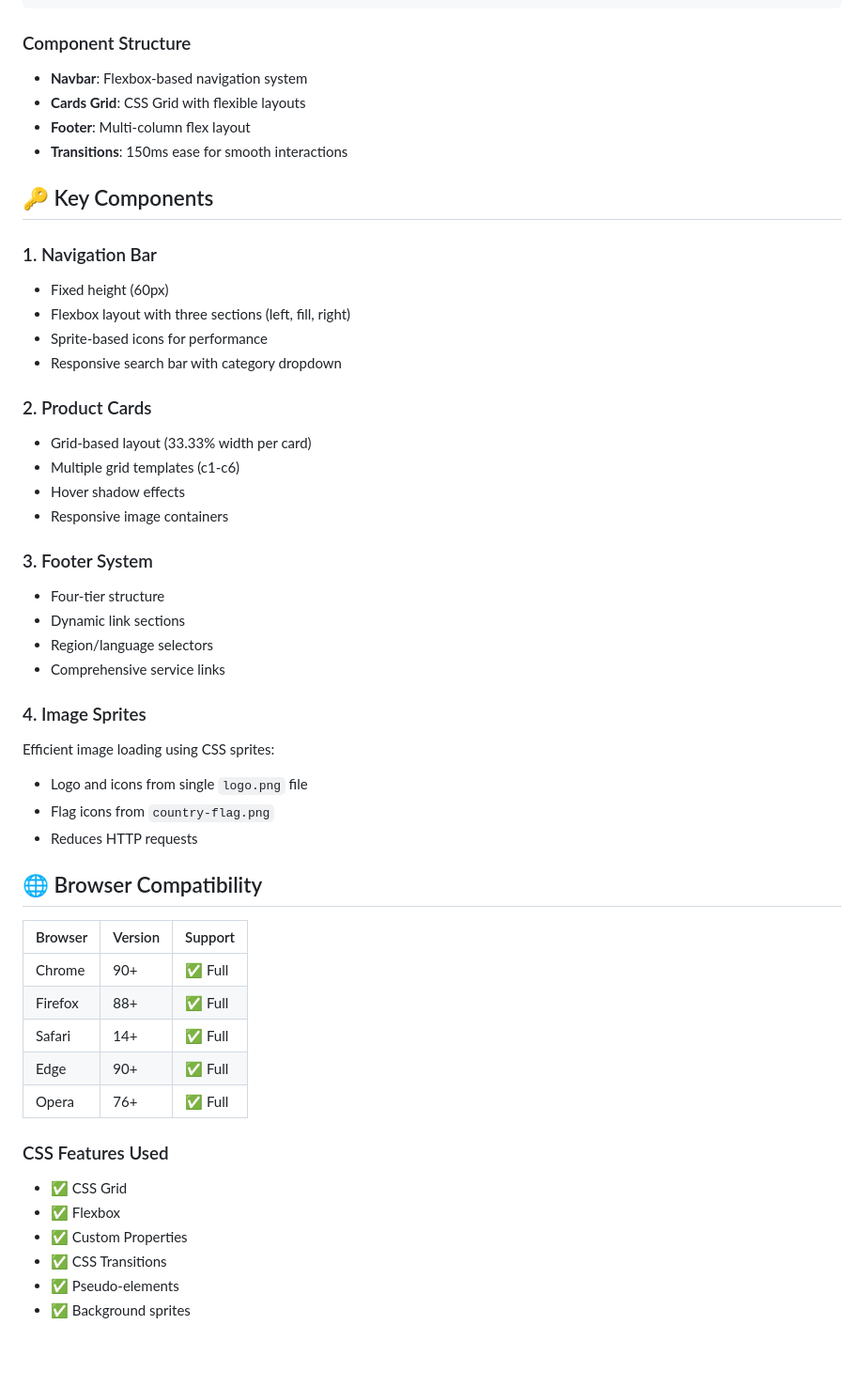
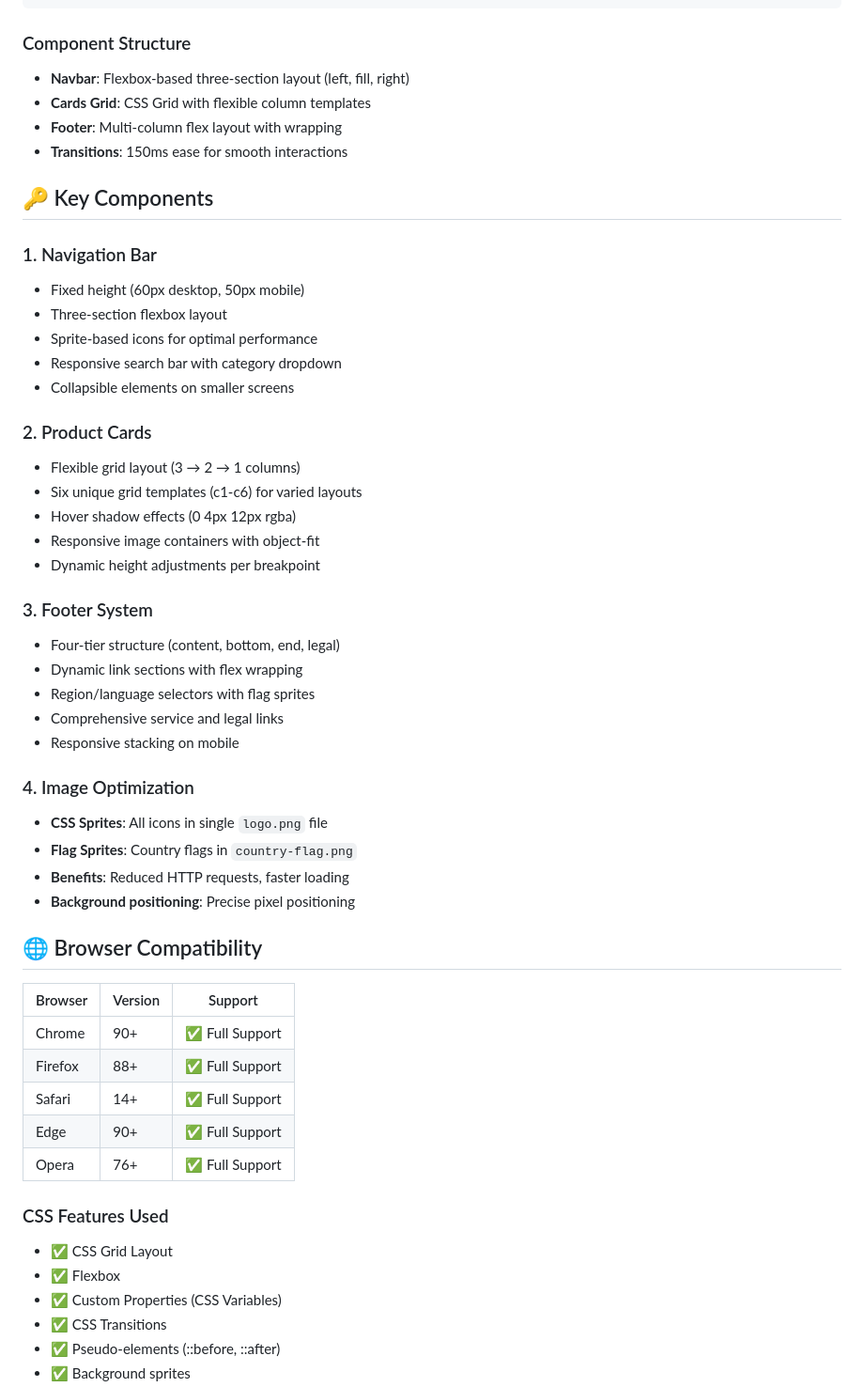
Before and after one commit to gagan-j/AmazonClone, a Markdown page: README.md, the part around one of its changes. Shown at 94% size. Drawn GitHub-style; blank space fills up the shorter version.

````diff
--- a/README.md
+++ b/README.md
@@ -213,51 +225,54 @@ Update product cards in `index.html`:
 ```
 
 ### Component Structure
-- **Navbar**: Flexbox-based navigation system
-- **Cards Grid**: CSS Grid with flexible layouts
-- **Footer**: Multi-column flex layout
+- **Navbar**: Flexbox-based three-section layout (left, fill, right)
+- **Cards Grid**: CSS Grid with flexible column templates
+- **Footer**: Multi-column flex layout with wrapping
 - **Transitions**: 150ms ease for smooth interactions
 
 ## 🔑 Key Components
 
 ### 1. Navigation Bar
-- Fixed height (60px)
-- Flexbox layout with three sections (left, fill, right)
-- Sprite-based icons for performance
+- Fixed height (60px desktop, 50px mobile)
+- Three-section flexbox layout
+- Sprite-based icons for optimal performance
 - Responsive search bar with category dropdown
+- Collapsible elements on smaller screens
 
 ### 2. Product Cards
-- Grid-based layout (33.33% width per card)
-- Multiple grid templates (c1-c6)
-- Hover shadow effects
-- Responsive image containers
+- Flexible grid layout (3 → 2 → 1 columns)
+- Six unique grid templates (c1-c6) for varied layouts
+- Hover shadow effects (0 4px 12px rgba)
+- Responsive image containers with object-fit
+- Dynamic height adjustments per breakpoint
 
 ### 3. Footer System
-- Four-tier structure
-- Dynamic link sections
-- Region/language selectors
-- Comprehensive service links
+- Four-tier structure (content, bottom, end, legal)
+- Dynamic link sections with flex wrapping
+- Region/language selectors with flag sprites
+- Comprehensive service and legal links
+- Responsive stacking on mobile
 
-### 4. Image Sprites
-Efficient image loading using CSS sprites:
-- Logo and icons from single `logo.png` file
-- Flag icons from `country-flag.png`
-- Reduces HTTP requests
+### 4. Image Optimization
+- **CSS Sprites**: All icons in single `logo.png` file
+- **Flag Sprites**: Country flags in `country-flag.png`
+- **Benefits**: Reduced HTTP requests, faster loading
+- **Background positioning**: Precise pixel positioning
 
 ## 🌐 Browser Compatibility
 
 | Browser | Version | Support |
 |---------|---------|---------|
-| Chrome  | 90+     | ✅ Full |
-| Firefox | 88+     | ✅ Full |
-| Safari  | 14+     | ✅ Full |
-| Edge    | 90+     | ✅ Full |
-| Opera   | 76+     | ✅ Full |
+| Chrome  | 90+     | ✅ Full Support |
+| Firefox | 88+     | ✅ Full Support |
+| Safari  | 14+     | ✅ Full Support |
+| Edge    | 90+     | ✅ Full Support |
+| Opera   | 76+     | ✅ Full Support |
 
 ### CSS Features Used
-- ✅ CSS Grid
+- ✅ CSS Grid Layout
 - ✅ Flexbox
-- ✅ Custom Properties
+- ✅ Custom Properties (CSS Variables)
 - ✅ CSS Transitions
-- ✅ Pseudo-elements
+- ✅ Pseudo-elements (::before, ::after)
 - ✅ Background sprites
````
Also changed, not shown: other parts of README.md (+112 -119 lines).
